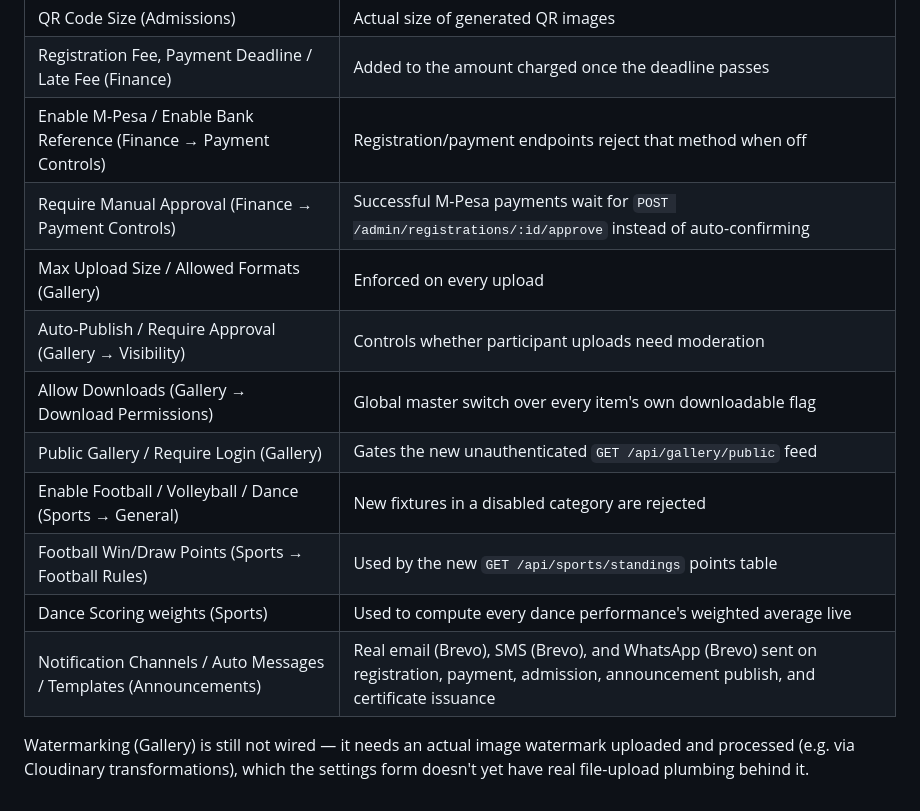
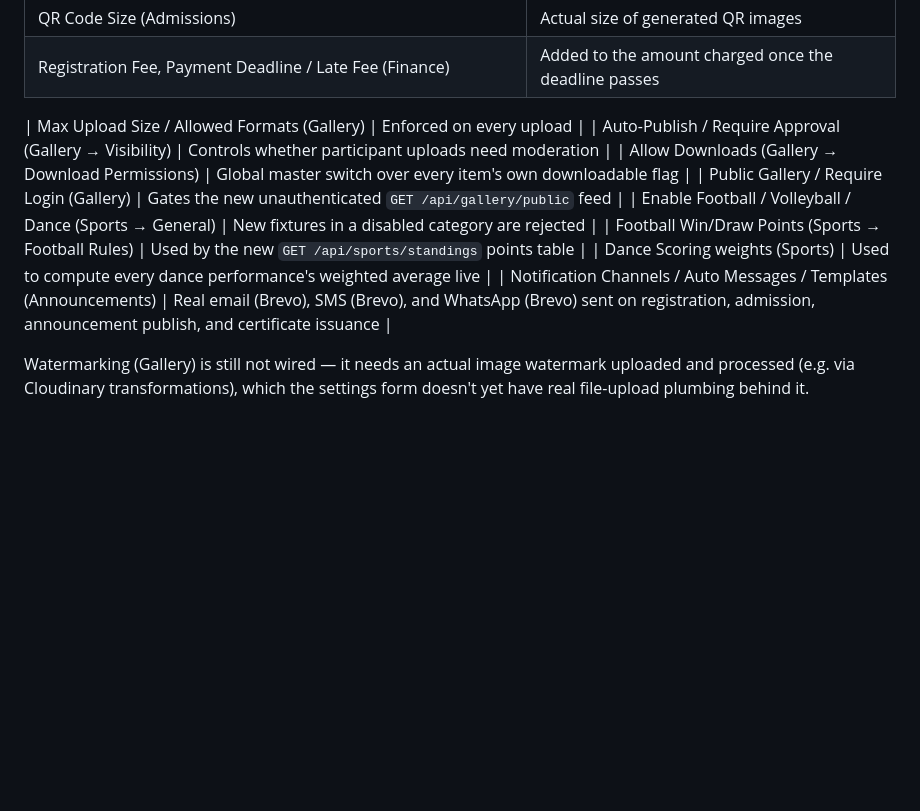
Before and after one commit to johmm1/season4gysummit, a Markdown page: README.md, the part around one of its changes. Rendered like a GitHub page; blank space fills up the shorter version.

```diff
--- a/README.md
+++ b/README.md
@@ -400,8 +346,8 @@ are the ones wired to real effects so far:
 | Admission Code Prefix / Starting Number (Admissions) | Real prefix/sequence on issued admission cards |
 | QR Code Size (Admissions) | Actual size of generated QR images |
 | Registration Fee, Payment Deadline / Late Fee (Finance) | Added to the amount charged once the deadline passes |
-| Enable M-Pesa / Enable Bank Reference (Finance → Payment Controls) | Registration/payment endpoints reject that method when off |
-| Require Manual Approval (Finance → Payment Controls) | Successful M-Pesa payments wait for `POST /admin/registrations/:id/approve` instead of auto-confirming |
+
+
 | Max Upload Size / Allowed Formats (Gallery) | Enforced on every upload |
 | Auto-Publish / Require Approval (Gallery → Visibility) | Controls whether participant uploads need moderation |
 | Allow Downloads (Gallery → Download Permissions) | Global master switch over every item's own downloadable flag |
@@ -409,7 +355,7 @@ are the ones wired to real effects so far:
 | Enable Football / Volleyball / Dance (Sports → General) | New fixtures in a disabled category are rejected |
 | Football Win/Draw Points (Sports → Football Rules) | Used by the new `GET /api/sports/standings` points table |
 | Dance Scoring weights (Sports) | Used to compute every dance performance's weighted average live |
-| Notification Channels / Auto Messages / Templates (Announcements) | Real email (Brevo), SMS (Brevo), and WhatsApp (Brevo) sent on registration, payment, admission, announcement publish, and certificate issuance |
+| Notification Channels / Auto Messages / Templates (Announcements) | Real email (Brevo), SMS (Brevo), and WhatsApp (Brevo) sent on registration, admission, announcement publish, and certificate issuance |
 
 Watermarking (Gallery) is still not wired — it needs an actual image
 watermark uploaded and processed (e.g. via Cloudinary transformations),
```
Also changed, not shown: other parts of README.md (+7 -61 lines).
